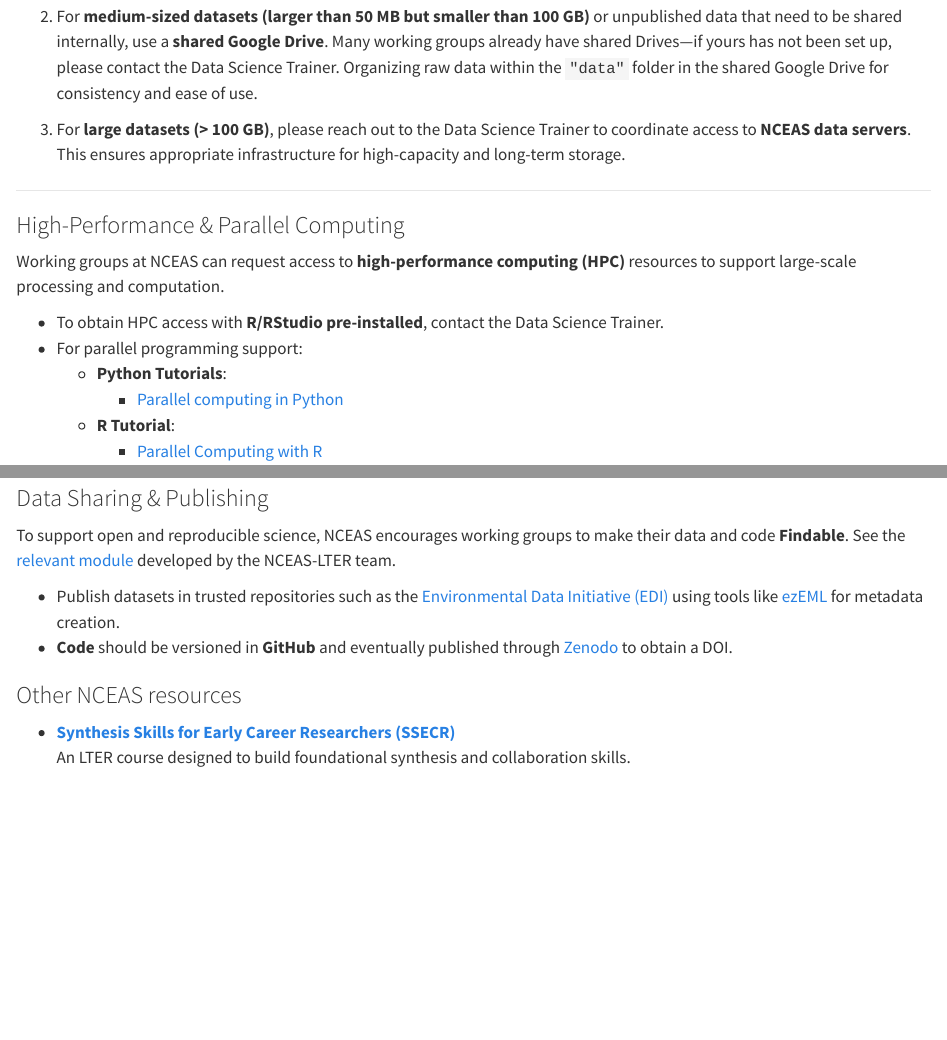
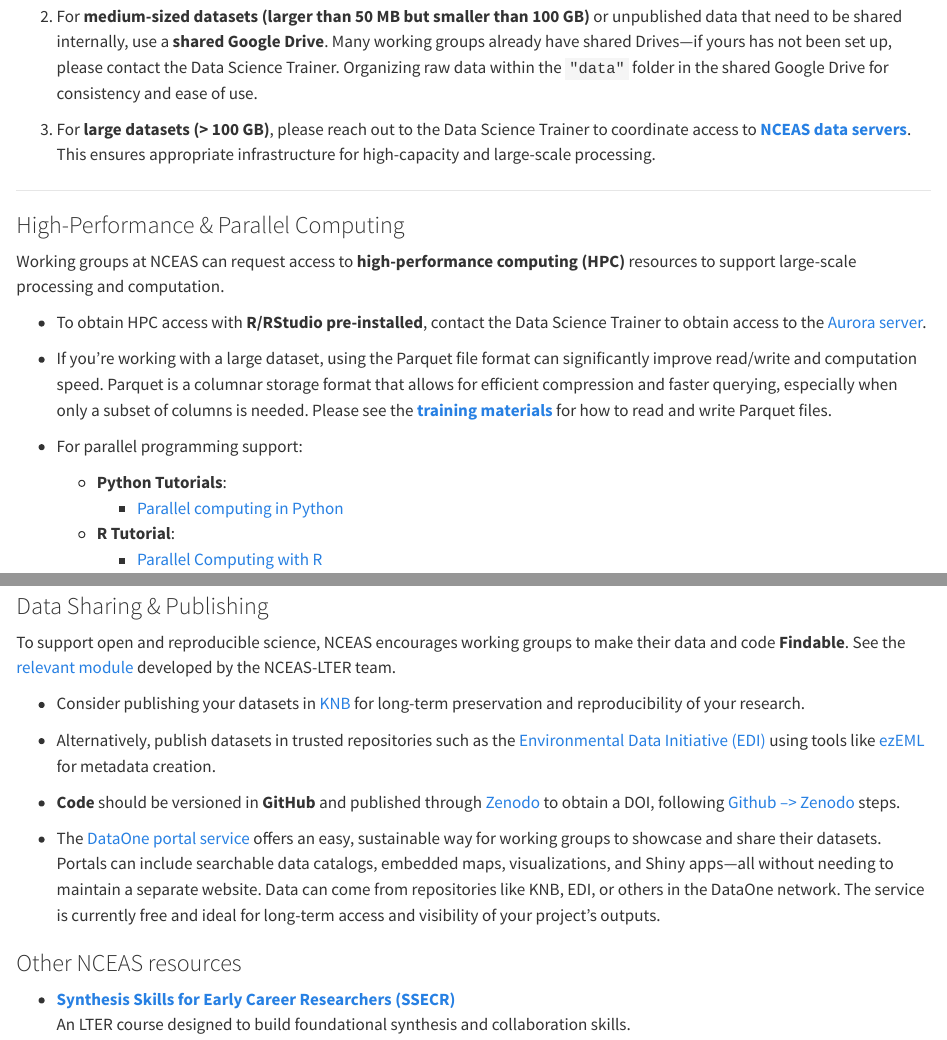
Before and after one commit to nceas-learning-hub/nceas-wg-portal, a Quarto document (s11_data_resources.qmd): the page in a window 1100 px wide, from 390 px down, and a second part further down, joined at a grey line. Rendered offline with R 4.5, knitr and Pandoc in place of Quarto, with nearby package versions; drawn as R Markdown's standard HTML page in place of the format the file asks for.

Commit message:
add more resources

```diff
--- a/s11_data_resources.qmd
+++ b/s11_data_resources.qmd
@@ -13,7 +13,7 @@
 
 2. For **medium-sized datasets (larger than 50 MB but smaller than 100 GB)** or unpublished data that need to be shared internally, use a **shared Google Drive**. Many working groups already have shared Drives—if yours has not been set up, please contact the Data Science Trainer. Organizing raw data within the `"data"` folder in the shared Google Drive for consistency and ease of use.
 
-3. For **large datasets (> 100 GB)**, please reach out to the Data Science Trainer to coordinate access to **NCEAS data servers**. This ensures appropriate infrastructure for high-capacity and long-term storage.
+3. For **large datasets (> 100 GB)**, please reach out to the Data Science Trainer to coordinate access to [**NCEAS data servers**](https://help.nceas.ucsb.edu/NCEAS/Computing/high_performance_computing). This ensures appropriate infrastructure for high-capacity and large-scale processing.
 
 ---
 
@@ -21,7 +21,10 @@
 
 Working groups at NCEAS can request access to **high-performance computing (HPC)** resources to support large-scale processing and computation.
 
-- To obtain HPC access with **R/RStudio pre-installed**, contact the Data Science Trainer.
+- To obtain HPC access with **R/RStudio pre-installed**, contact the Data Science Trainer to obtain access to the [Aurora server](https://help.nceas.ucsb.edu/NCEAS/Computing/high_performance_computing).
+
+- If you're working with a large dataset, using the Parquet file format can significantly improve read/write and computation speed. Parquet is a columnar storage format that allows for efficient compression and faster querying, especially when only a subset of columns is needed. Please see the [**training materials**](https://learning.nceas.ucsb.edu/2025-04-arctic/sections/parquet-arrow.html) for how to read and write Parquet files.
+
 - For parallel programming support:
   - **Python Tutorials**:
     - [Parallel computing in Python](https://learning.nceas.ucsb.edu/2025-04-arctic/sections/parallel-programming.html)
@@ -46,8 +49,13 @@
 
 To support open and reproducible science, NCEAS encourages working groups to make their data and code **Findable**. See the [relevant module](https://lter.github.io/ssecr/mod_next-steps.html) developed by the NCEAS-LTER team.
 
-- Publish datasets in trusted repositories such as the [Environmental Data Initiative (EDI)](https://edirepository.org/) using tools like [ezEML](https://www.youtube.com/watch?v=T2lhEBWzIPQ) for metadata creation.
-- **Code** should be versioned in **GitHub** and eventually published through [Zenodo](https://zenodo.org/) to obtain a DOI.
+- Consider publishing your datasets in [KNB](https://knb.ecoinformatics.org/) for long-term preservation and reproducibility of your research.
+
+- Alternatively, publish datasets in trusted repositories such as the [Environmental Data Initiative (EDI)](https://edirepository.org/) using tools like [ezEML](https://www.youtube.com/watch?v=T2lhEBWzIPQ) for metadata creation.
+
+- **Code** should be versioned in **GitHub** and published through [Zenodo](https://zenodo.org/) to obtain a DOI, following [Github --> Zenodo](https://github.com/OpenScienceMOOC/Module-5-Open-Research-Software-and-Open-Source/blob/master/content_development/Task_2.md) steps.
+
+- The [DataOne portal service](https://www.dataone.org/plus/) offers an easy, sustainable way for working groups to showcase and share their datasets. Portals can include searchable data catalogs, embedded maps, visualizations, and Shiny apps—all without needing to maintain a separate website. Data can come from repositories like KNB, EDI, or others in the DataOne network. The service is currently free and ideal for long-term access and visibility of your project’s outputs.
 
 
 ### Other NCEAS resources
```
